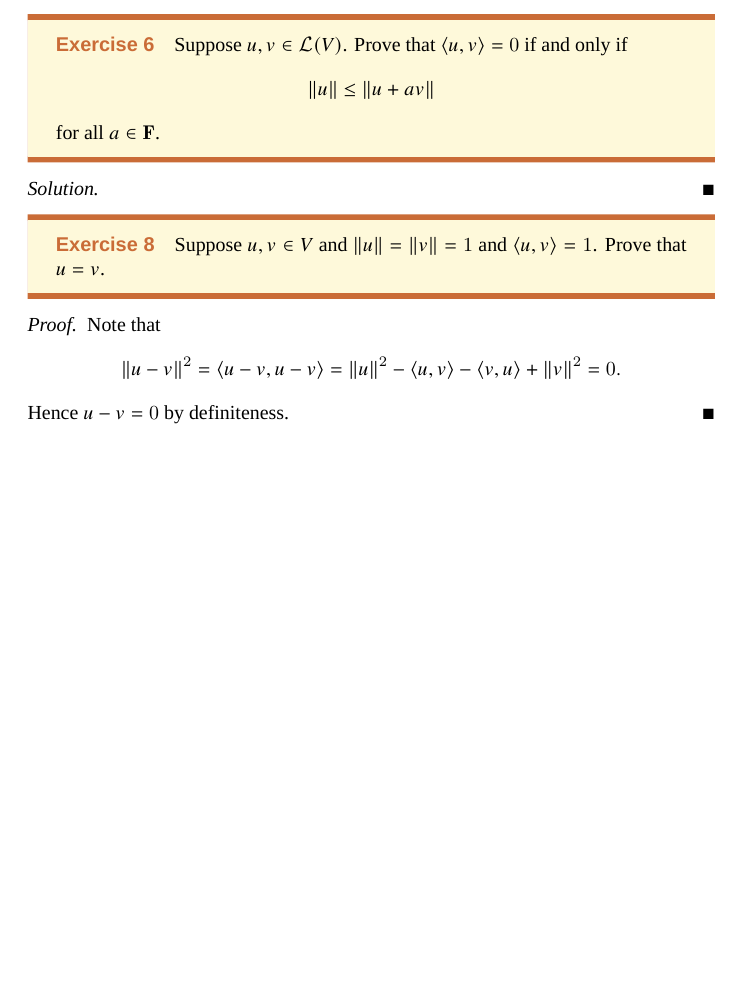
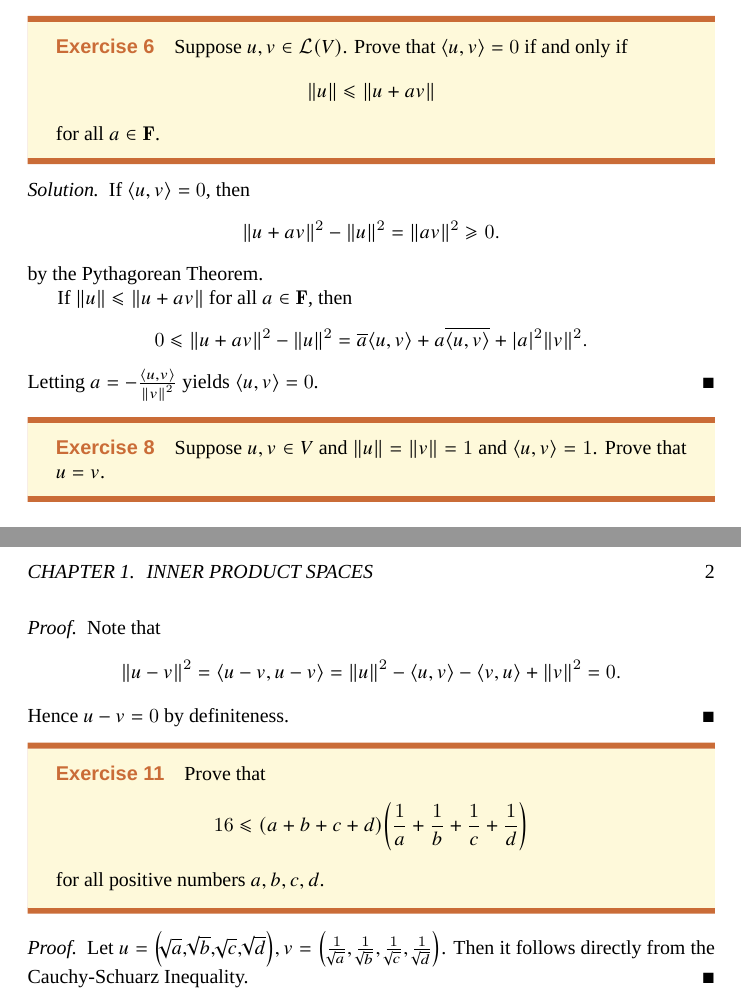
Before and after one commit to johnsmith0x3f/LADRDR, a LaTeX book (main.tex, which reads chapter06.tex): part of page 2 of 2 before the commit and two parts of pages 2 and 3 of 3 after it, the two joined at a grey line, cut so that both start at the same text, the shorter picture padded with empty space. Compiled offline with XeLaTeX; a missing font is replaced by an installed copy or a similar font.

Commit message:
Update chapter 6.

```diff
--- a/chapter06.tex
+++ b/chapter06.tex
@@ -19,7 +19,17 @@
 \end{exercise}
 
 \begin{solution}
+	If $\inp{u}{v} = 0$, then
+	\[
+		\norm{u + av}^{2} - \norm{u}^{2} = \norm{av}^{2} \ge 0.
+	\]
+	by the Pythagorean Theorem.
 
+	If $\norm{u} \le \norm{u + av}$ for all $a \in \F$, then
+	\[
+		0 \le \norm{u + av}^{2} - \norm{u}^{2} = \conj{a}\inp{u}{v} + a\conj{\inp{u}{v}} + \abs{a}^{2}\norm{v}^{2}.
+	\]
+	Letting $a = -\frac{\inp{u}{v}}{\norm{v}^{2}}$ yields $\inp{u}{v} = 0$.
 \end{solution}
 
 \begin{exercise}{8}
@@ -29,9 +39,19 @@
 \begin{proof}
 	Note that
 	\[
-		\norm{u - v}^{2} = \inp{u - v}{u - v}
-		                 = \norm{u}^{2} - \inp{u}{v} - \inp{v}{u} + \norm{v}^{2}
-		                 = 0.
+		\norm{u - v}^{2} = \inp{u - v}{u - v} = \norm{u}^{2} - \inp{u}{v} - \inp{v}{u} + \norm{v}^{2} = 0.
 	\]
 	Hence $u - v = 0$ by definiteness.
 \end{proof}
+
+\begin{exercise}{11}
+	Prove that
+	\[
+		16 \le (a + b + c + d)\left(\frac{1}{a} + \frac{1}{b} + \frac{1}{c} + \frac{1}{d}\right)
+	\]
+	for all positive numbers $a, b, c, d$.
+\end{exercise}
+
+\begin{proof}
+	Let $u = \left(\sqrt[]{a}, \sqrt[]{b}, \sqrt[]{c}, \sqrt[]{d}\right), v = \left(\frac{1}{\sqrt[]{a}}, \frac{1}{\sqrt[]{b}}, \frac{1}{\sqrt[]{c}}, \frac{1}{\sqrt[]{d}}\right)$. Then it follows directly from the Cauchy-Schuarz Inequality.
+\end{proof}
--- a/main.tex
+++ b/main.tex
@@ -12,16 +12,22 @@
 \usepackage{amsmath}
 \usepackage{amssymb}
 \newcommand{\F}{\mathbf{F}}
+\newcommand{\R}{\mathbf{R}}
 
 \DeclareMathAlphabet{\mathcal}{OMS}{zplm}{m}{n}
 \DeclareMathOperator{\Lmap}{\mathcal{L}}
 
-\newcommand{\conj}{\bar}
+\newcommand{\conj}{\overline}
 
 \newcommand{\inp}[2]{\left\langle #1, #2 \right\rangle}
+\newcommand{\abs}[1]{\left\lvert #1 \right\rvert}
 \newcommand{\norm}[1]{\left\lVert #1 \right\rVert}
 
 \DeclareMathOperator{\nul}{null}
+
+% Use prettier symbols.
+\renewcommand{\le}{\leqslant}
+\renewcommand{\ge}{\geqslant}
 
 % Proofs and Solutions
 \usepackage{amsthm}
```
Also changed, not shown: main.pdf.
